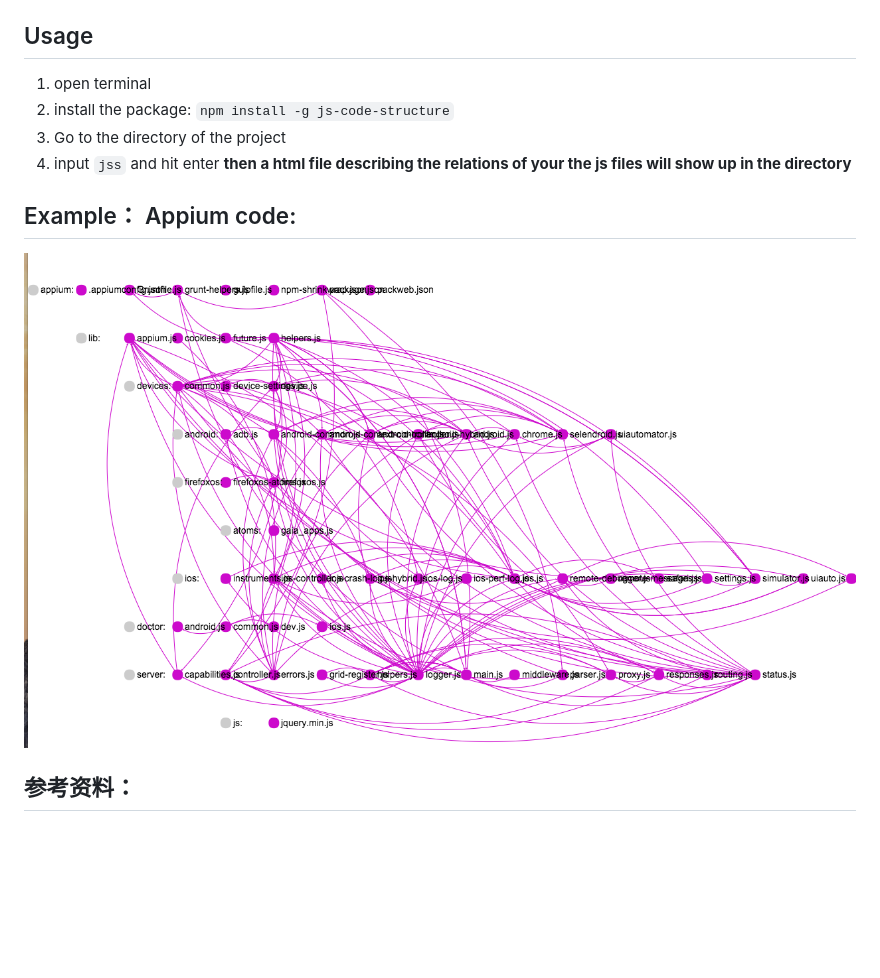
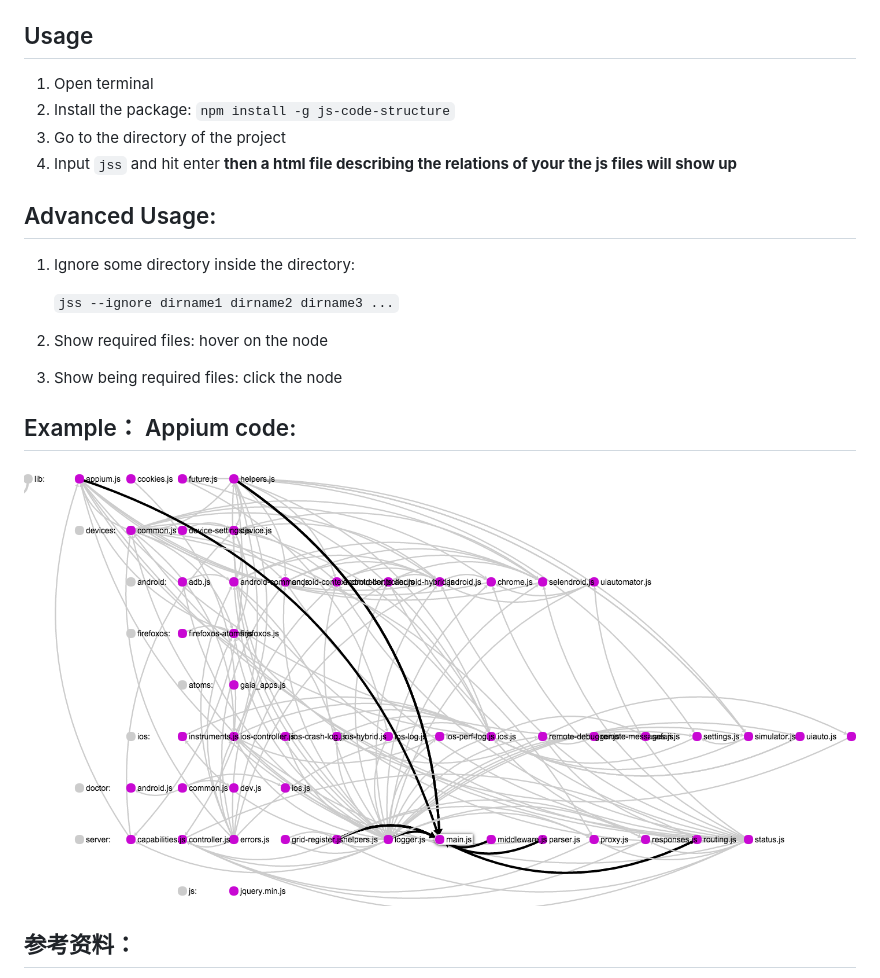
Before and after one commit to timqian/js-code-structure, a Markdown page: README.md, the part around the change. GitHub-like rendering; pictures changed too: assects/example.png (added), assects/exampleAppium.png (deleted); blank space fills up the shorter version.

```diff
--- a/README.md
+++ b/README.md
@@ -4,15 +4,24 @@ Figure out relations between your js files(thorgh `require()`)
 
 ## Usage
 
-1. open terminal
-2. install the package: `npm install -g js-code-structure`
-2. Go to the directory of the project
-3. input `jss` and hit enter
-**then a html file describing the relations of your the js files will show up in the directory**
+1. Open terminal
+2. Install the package: `npm install -g js-code-structure`
+3. Go to the directory of the project
+4. Input `jss` and hit enter
+**then a html file describing the relations of your the js files will show up**
+
+## Advanced Usage:
+
+1. Ignore some directory inside the directory:
+
+    `jss --ignore dirname1 dirname2 dirname3 ...`
+2. Show required files: hover on the node
+3. Show being required files: click the node
+
 
 ## Example： Appium code:
 
-![appium code](./assects/exampleAppium.png)
+![appium code](./assects/example.png)
 ## 参考资料：
 
 - [开发成命令行工具](http://jslite.io/2015/06/19/Nodejs-%E5%88%B6%E4%BD%9C%E5%91%BD%E4%BB%A4%E8%A1%8C%E5%B7%A5%E5%85%B7/)
```
Also changed, not shown: 11 other files.
